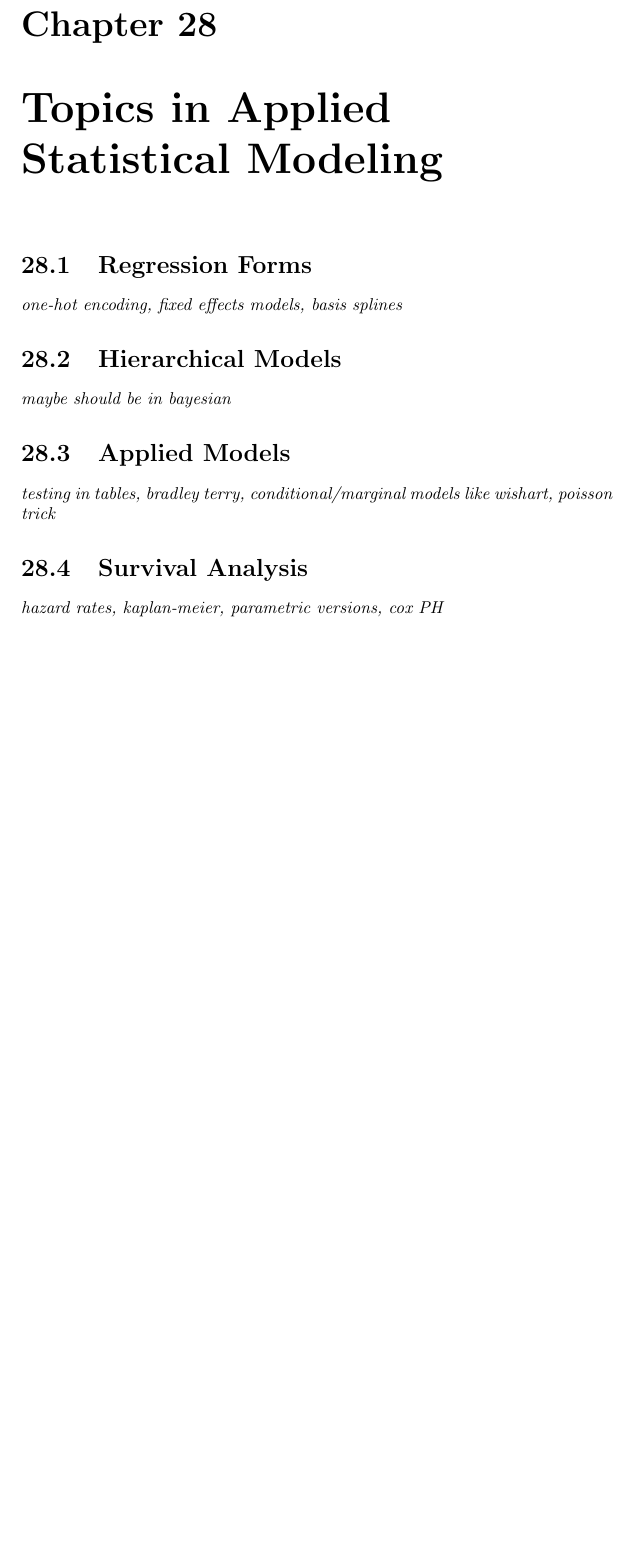
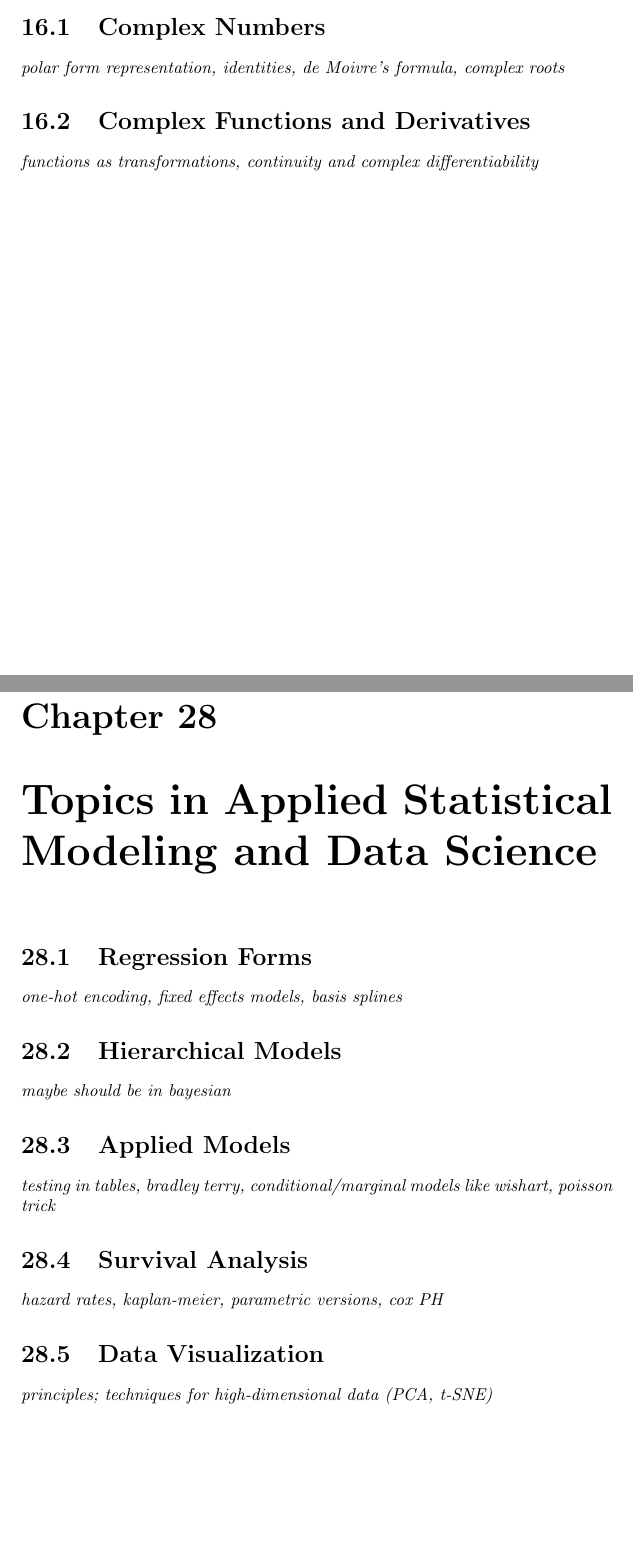
Before and after one commit to scott-hw/math-book, a LaTeX thesis (main.tex, which reads writing/chapters/analysis-chapters/complex-analysis-chapter.tex, writing/chapters/probability-statistics-chapters/topics-in-applied-statistical-modeling-chapter.tex): part of page 64 of 100 before the commit and two parts of pages 46 and 64 of 100 after it, the two joined at a grey line, cut at the place of the change, the shorter picture padded with empty space. Compiled offline with pdfLaTeX.

Commit message:
Rename applied stats chapter, add placeholder sections, use eqref in style guide

```diff
--- a/main.tex
+++ b/main.tex
@@ -175,7 +175,7 @@
 \chapter{Bayesian Statistics}
 \subfile{writing/chapters/probability-statistics-chapters/bayesian-statistics-chapter}
 
-\chapter{Topics in Applied Statistical Modeling}
+\chapter{Topics in Applied Statistical Modeling and Data Science}
 \subfile{writing/chapters/probability-statistics-chapters/topics-in-applied-statistical-modeling-chapter}
 
 \chapter{Causal Inference}
--- a/writing/chapters/analysis-chapters/complex-analysis-chapter.tex
+++ b/writing/chapters/analysis-chapters/complex-analysis-chapter.tex
@@ -9,4 +9,10 @@
     title={References}
 ]
 
+\section{Complex Numbers}
+\textit{polar form representation, identities, de Moivre's formula, complex roots}
+
+\section{Complex Functions and Derivatives}
+\textit{functions as transformations, continuity and complex differentiability}
+
 \end{document}
--- a/writing/chapters/probability-statistics-chapters/topics-in-applied-statistical-modeling-chapter.tex
+++ b/writing/chapters/probability-statistics-chapters/topics-in-applied-statistical-modeling-chapter.tex
@@ -2,7 +2,7 @@
 \begin{document}
 
 % Show the heading here only when compiling this file on its own.
-\ifSubfilesClassLoaded{\chapter{Topics in Applied Statistical Modeling}}{}
+\ifSubfilesClassLoaded{\chapter{Topics in Applied Statistical Modeling and Data Science}}{}
 
 \section{Regression Forms}
 \textit{one-hot encoding, fixed effects models, basis splines}
@@ -16,6 +16,9 @@
 \section{Survival Analysis}
 \textit{hazard rates, kaplan-meier, parametric versions, cox PH}
 
+\section{Data Visualization}
+\textit{principles; techniques for high-dimensional data (PCA, t-SNE)}
+
 \printbibliography[
     heading=subbibintoc,
     title={References}
```
Also changed, not shown: writing/chapters/algebra-chapters/groups-revisited-chapter.tex (+1 -1 lines), writing/chapters/example-chapter.tex (+1 -1 lines).
